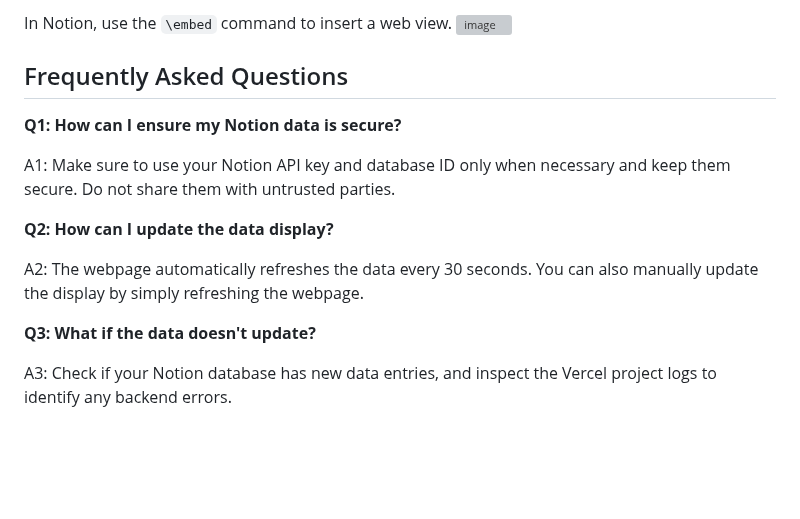
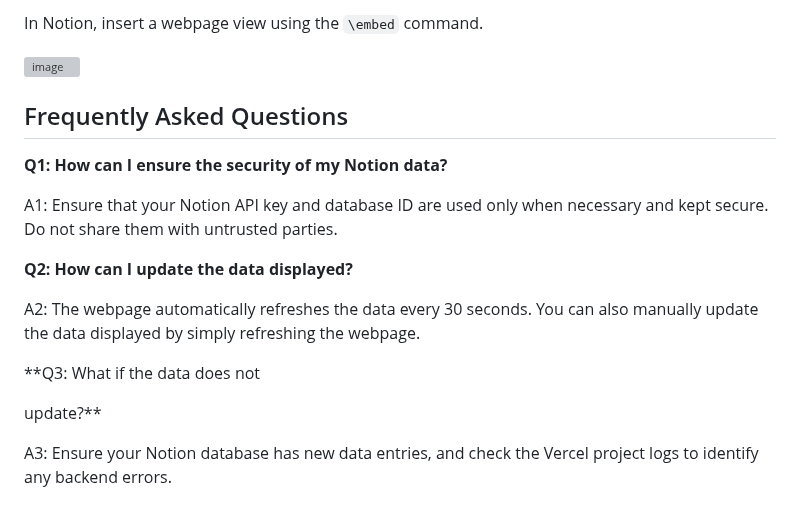
Before and after one commit to Zippland/Notion-Progress-Heatmap, a Markdown page: README_EN.md, the part around one of its changes. Rendered like a GitHub page; blank space fills up the shorter version; grey boxes are pictures that could not be loaded.

```diff
--- a/README_EN.md
+++ b/README_EN.md
@@ -62,17 +62,20 @@ After deployment, Vercel will provide a URL for you to access your Notion Progre
 
-In Notion, use the `\embed` command to insert a web view.
+In Notion, insert a webpage view using the `\embed` command.
+
 ![image](https://github.com/Zippland/Notion-Progress-Heatmap/assets/126135306/9298c5aa-bd5e-49d2-979f-546f3bf469f0)
 
 ## Frequently Asked Questions
 
-**Q1: How can I ensure my Notion data is secure?**
+**Q1: How can I ensure the security of my Notion data?**
 
-A1: Make sure to use your Notion API key and database ID only when necessary and keep them secure. Do not share them with untrusted parties.
+A1: Ensure that your Notion API key and database ID are used only when necessary and kept secure. Do not share them with untrusted parties.
 
-**Q2: How can I update the data display?**
+**Q2: How can I update the data displayed?**
 
-A2: The webpage automatically refreshes the data every 30 seconds. You can also manually update the display by simply refreshing the webpage.
+A2: The webpage automatically refreshes the data every 30 seconds. You can also manually update the data displayed by simply refreshing the webpage.
 
-**Q3: What if the data doesn't update?**
+**Q3: What if the data does not
 
-A3: Check if your Notion database has new data entries, and inspect the Vercel project logs to identify any backend errors.
+ update?**
+
+A3: Ensure your Notion database has new data entries, and check the Vercel project logs to identify any backend errors.
```
Also changed, not shown: other parts of README_EN.md (+27 -27 lines).
